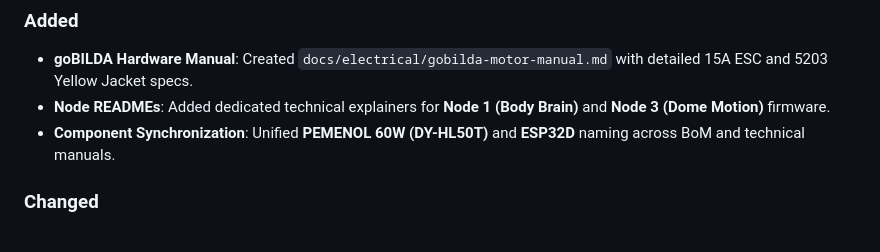
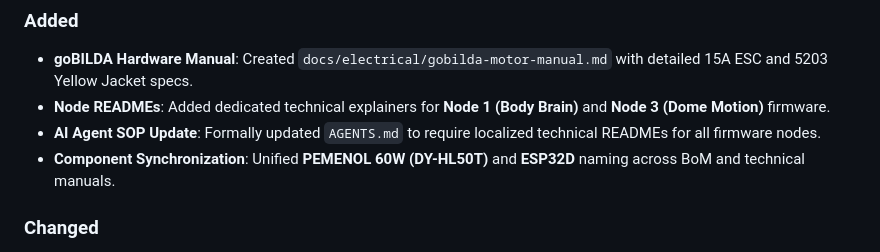
Before and after one commit to Ruzzler/Wee2-D2, a Markdown page: CHANGELOG.md, the part around the change. Rendered like a GitHub page.

```diff
--- a/CHANGELOG.md
+++ b/CHANGELOG.md
@@ -8,6 +8,7 @@ All notable changes to the Wee2-D2 project will be documented in this file. This
 ### Added
 - **goBILDA Hardware Manual**: Created `docs/electrical/gobilda-motor-manual.md` with detailed 15A ESC and 5203 Yellow Jacket specs.
 - **Node READMEs**: Added dedicated technical explainers for **Node 1 (Body Brain)** and **Node 3 (Dome Motion)** firmware.
+- **AI Agent SOP Update**: Formally updated `AGENTS.md` to require localized technical READMEs for all firmware nodes.
 - **Component Synchronization**: Unified **PEMENOL 60W (DY-HL50T)** and **ESP32D** naming across BoM and technical manuals.
 
 ### Changed
```
Also changed, not shown: AGENTS.md (+1 -0 lines).
